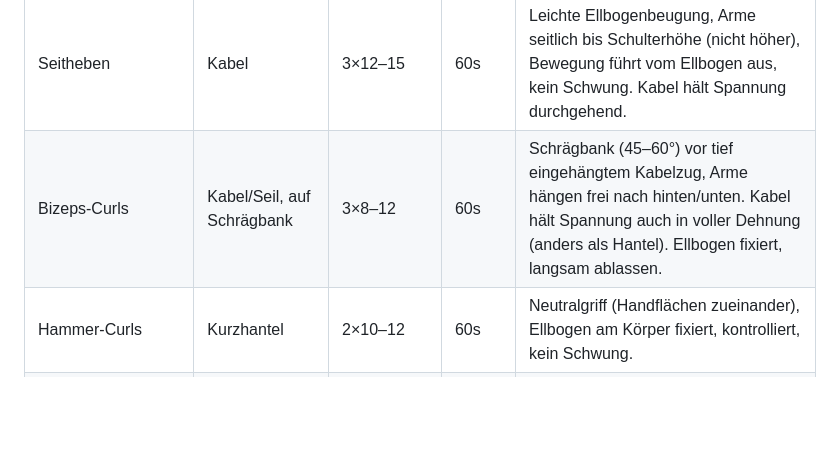
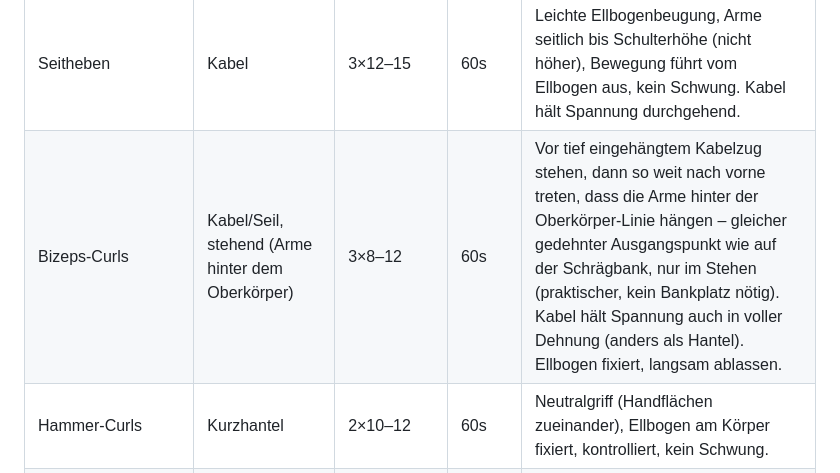
Before and after one commit to juliusuhlmann0-collab/maermeister_, a Markdown page: vault/programm.md, the part around the change. GitHub-like rendering; blank space fills up the shorter version.

Commit message:
Bizeps-Curls: stehende Variante statt Schrägbank dokumentieren
Co-Authored-By: Claude Sonnet 5 <noreply@anthropic.com>
Claude-Session: https://claude.ai/code/session_018ZHM1A97LDXRr92sbWNS1f

```diff
--- a/vault/programm.md
+++ b/vault/programm.md
@@ -33,7 +33,7 @@ eingeplant. Klimmzüge sind schon Teil vom Freitag-Rücken-Tag.
 | Dips | Körpergewicht | 2×8–15 | 60s | Trifft Brust unten/außen + Trizeps mit. Oberkörper nach vorne lehnen (mehr Brust), unten volle Dehnung, kontrolliert hoch. Zu leicht? Gewichtgurt/Kurzhantel zwischen den Füßen. |
 | Schulterdrücken | Kurzhantel | 3×6–10 | 90s | Start auf Schulterhöhe, gerade nach oben drücken (kein Hohlkreuz), oben nicht ganz einrasten, Rumpf angespannt. Bewusst Hantel statt Maschine – baut echte, übertragbare Kraft. |
 | Seitheben | Kabel | 3×12–15 | 60s | Leichte Ellbogenbeugung, Arme seitlich bis Schulterhöhe (nicht höher), Bewegung führt vom Ellbogen aus, kein Schwung. Kabel hält Spannung durchgehend. |
-| Bizeps-Curls | Kabel/Seil, auf Schrägbank | 3×8–12 | 60s | Schrägbank (45–60°) vor tief eingehängtem Kabelzug, Arme hängen frei nach hinten/unten. Kabel hält Spannung auch in voller Dehnung (anders als Hantel). Ellbogen fixiert, langsam ablassen. |
+| Bizeps-Curls | Kabel/Seil, stehend (Arme hinter dem Oberkörper) | 3×8–12 | 60s | Vor tief eingehängtem Kabelzug stehen, dann so weit nach vorne treten, dass die Arme hinter der Oberkörper-Linie hängen – gleicher gedehnter Ausgangspunkt wie auf der Schrägbank, nur im Stehen (praktischer, kein Bankplatz nötig). Kabel hält Spannung auch in voller Dehnung (anders als Hantel). Ellbogen fixiert, langsam ablassen. |
 | Hammer-Curls | Kurzhantel | 2×10–12 | 60s | Neutralgriff (Handflächen zueinander), Ellbogen am Körper fixiert, kontrolliert, kein Schwung. |
 | Serratus Punch | Kabel (Brusthöhe) | 2×12–15 | 45s | Kabel auf Brusthöhe, Handgriff wie beim Boxen nach vorne stoßen, am Ende der Bewegung die Schulter noch weiter nach vorne "stoßen" (Schulterblatt löst sich von der Wirbelsäule) – das ist der eigentliche Serratus-Reiz, nicht die Armbewegung selbst. Kontrolliert zurück. |
 | Cardio-Finish | frei wählbar | 10–15 min | – | Moderates Tempo, nicht ans Limit – ist Zugabe nach dem Krafttraining. |
```
